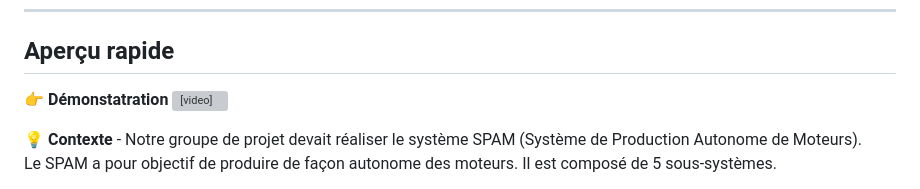
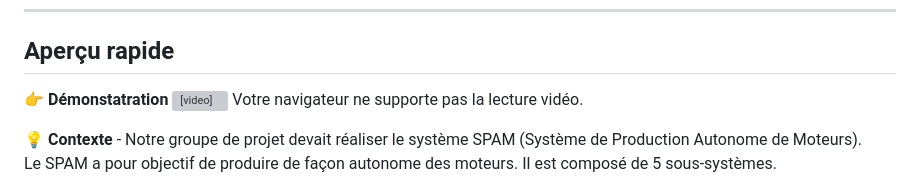
Before and after one commit to Jules-TERLEZ/IHM-Robot, a Markdown page: README.md, the part around the change. Drawn GitHub-style; grey boxes are pictures that could not be loaded.

```diff
--- a/README.md
+++ b/README.md
@@ -15,7 +15,11 @@
 
 ## Aperçu rapide
 
-👉 **Démonstatration** <video src="demo_IHM(2).mp4" controls width="600"></video>
+👉 **Démonstatration** <video controls width="640">
+  <source src="demo_IHM.mp4" type="video/mp4">
+  Votre navigateur ne supporte pas la lecture vidéo.
+</video>
+
 
 💡 **Contexte** - Notre groupe de projet devait réaliser le système SPAM (Système de Production Autonome de Moteurs).
 Le SPAM a pour objectif de produire de façon autonome des moteurs. Il est composé de 5 sous-systèmes.
```
